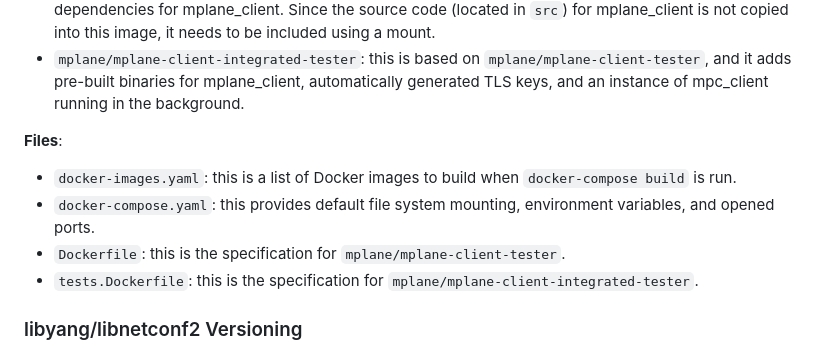
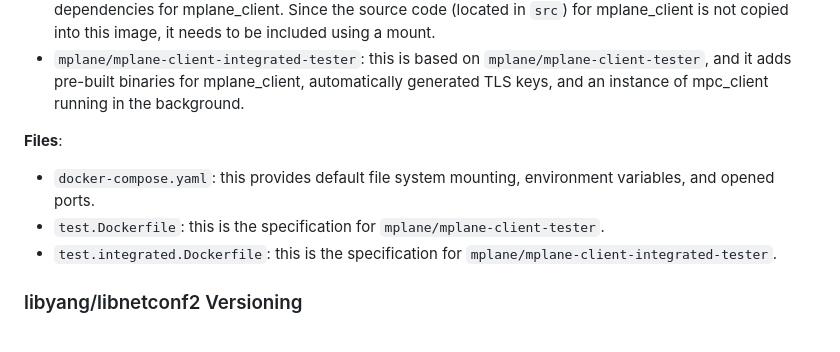
Before and after one commit to lf-connectivity/open-mplane, a Markdown page: mplane_client/IMPLEMENTATION.md, the part around the change. GitHub-like rendering.

```diff
--- a/mplane_client/IMPLEMENTATION.md
+++ b/mplane_client/IMPLEMENTATION.md
@@ -144,12 +144,10 @@ running mplane_client with Docker.
   keys, and an instance of mpc_client running in the background.
 
 **Files**:
-* `docker-images.yaml`: this is a list of Docker images to build when
-  `docker-compose build` is run.
 * `docker-compose.yaml`: this provides default file system mounting, environment
   variables, and opened ports.
-* `Dockerfile`: this is the specification for `mplane/mplane-client-tester`.
-* `tests.Dockerfile`: this is the specification for
+* `test.Dockerfile`: this is the specification for `mplane/mplane-client-tester`.
+* `test.integrated.Dockerfile`: this is the specification for
   `mplane/mplane-client-integrated-tester`.
 
 ### libyang/libnetconf2 Versioning
```
Also changed, not shown: mplane_client/README.md (+7 -0 lines).
